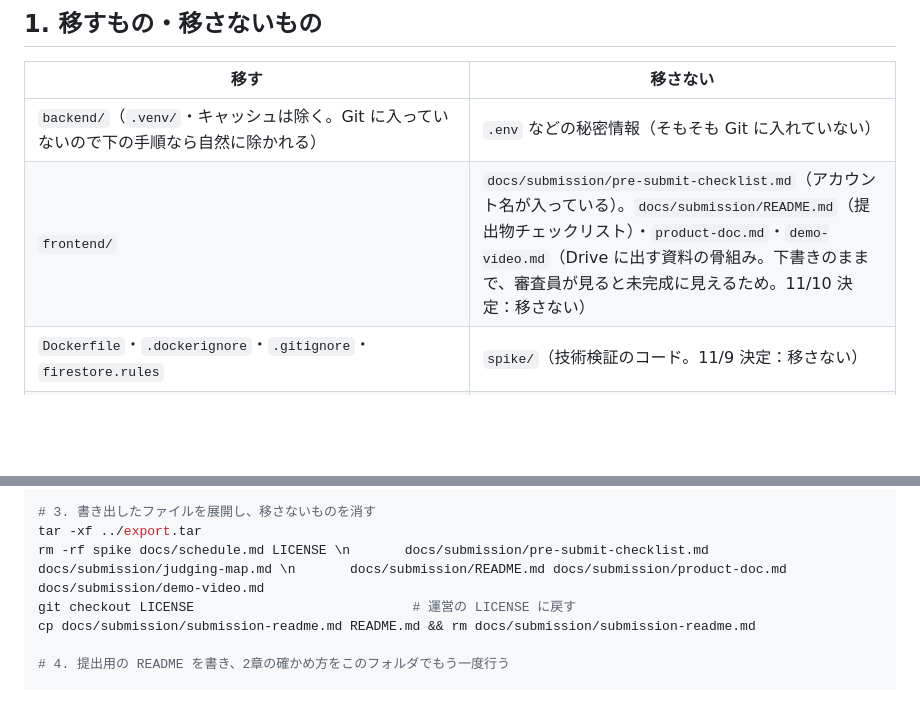
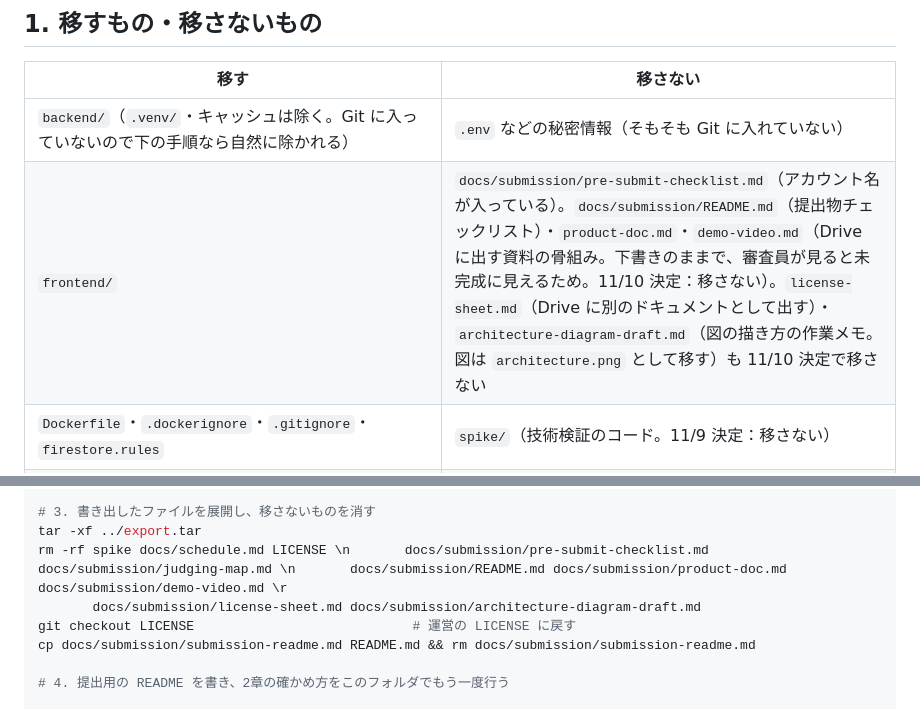
Before and after one commit to Devfest-Hackathon-2026/df-2026-t172, a Markdown page: docs/submission/repo-transfer.md, 2 parts joined by grey strips. Rendered like a GitHub page; blank space fills up the shorter version.

```diff
--- a/docs/submission/repo-transfer.md
+++ b/docs/submission/repo-transfer.md
@@ -13,7 +13,7 @@
 | 移す | 移さない |
 |---|---|
 | `backend/`（`.venv/`・キャッシュは除く。Git に入っていないので下の手順なら自然に除かれる） | `.env` などの秘密情報（そもそも Git に入れていない） |
-| `frontend/` | `docs/submission/pre-submit-checklist.md`（アカウント名が入っている）。`docs/submission/README.md`（提出物チェックリスト）・`product-doc.md`・`demo-video.md`（Drive に出す資料の骨組み。下書きのままで、審査員が見ると未完成に見えるため。11/10 決定：移さない） |
+| `frontend/` | `docs/submission/pre-submit-checklist.md`（アカウント名が入っている）。`docs/submission/README.md`（提出物チェックリスト）・`product-doc.md`・`demo-video.md`（Drive に出す資料の骨組み。下書きのままで、審査員が見ると未完成に見えるため。11/10 決定：移さない）。`license-sheet.md`（Drive に別のドキュメントとして出す）・`architecture-diagram-draft.md`（図の描き方の作業メモ。図は `architecture.png` として移す）も 11/10 決定で移さない |
 | `Dockerfile`・`.dockerignore`・`.gitignore`・`firestore.rules` | `spike/`（技術検証のコード。11/9 決定：移さない） |
 | `docs/adr/`・`docs/design/` | （`docs/research/` は 11/9 に移すことに変更。ヒアリングの記録は相手の名前・病院名がないことを読み直して確かめた。既存製品の調査も、他社の製品名を出さない決まり（H-01）は「プロダクトで Google 以外の製品を使わない」の意味なので、資料として載せてよいと判断） |
 | `docs/submission/` のうち審査に役立つもの（`architecture.md`・`judges-guide.md`・`ai-usage-log.md` など） | `docs/submission/judging-map.md`・`docs/schedule.md`（内部の作業メモに近い。11/9 決定：移さない） |
@@ -70,7 +70,8 @@ cd df-2026-t172
 
 # 3. 書き出したファイルを展開し、移さないものを消す
 tar -xf ../export.tar
-rm -rf spike docs/schedule.md LICENSE \n       docs/submission/pre-submit-checklist.md docs/submission/judging-map.md \n       docs/submission/README.md docs/submission/product-doc.md docs/submission/demo-video.md
+rm -rf spike docs/schedule.md LICENSE \n       docs/submission/pre-submit-checklist.md docs/submission/judging-map.md \n       docs/submission/README.md docs/submission/product-doc.md docs/submission/demo-video.md \r
+       docs/submission/license-sheet.md docs/submission/architecture-diagram-draft.md
 git checkout LICENSE                            # 運営の LICENSE に戻す
 cp docs/submission/submission-readme.md README.md && rm docs/submission/submission-readme.md
 
```
Also changed, not shown: README.md (+3 -3 lines), docs/submission/architecture-diagram-draft.md (deleted, +0 -59 lines), docs/submission/architecture.md (+4 -2 lines), docs/submission/license-sheet.md (deleted, +0 -29 lines), docs/submission/architecture.png (added).
